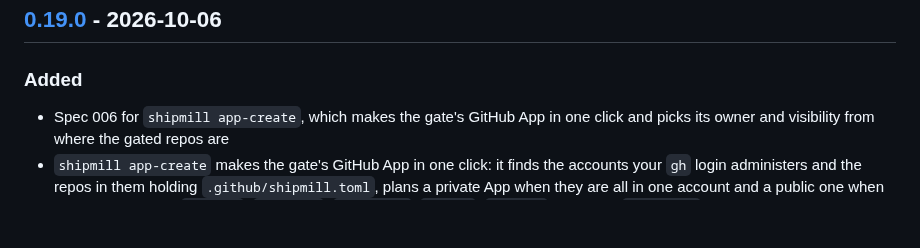
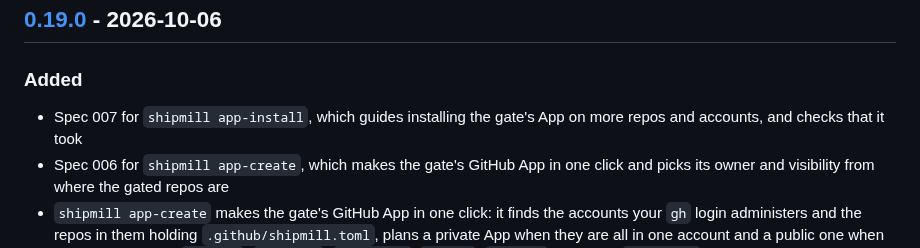
Before and after one commit to romamo/release-lanes, a Markdown page: CHANGELOG.md, the part around the change. Rendered like a GitHub page; blank space fills up the shorter version.

Commit message:
Spec 007: guide installing the gate's App on more repos
Co-Authored-By: Claude Opus 5.5 <noreply@anthropic.com>

```diff
--- a/CHANGELOG.md
+++ b/CHANGELOG.md
@@ -11,6 +11,8 @@ bot.
 
 ### Added
 
+- Spec 007 for `shipmill app-install`, which guides installing the gate's App on more repos
+  and accounts, and checks that it took
 - Spec 006 for `shipmill app-create`, which makes the gate's GitHub App in one click and
   picks its owner and visibility from where the gated repos are
 - `shipmill app-create` makes the gate's GitHub App in one click: it finds the accounts your
```
Also changed, not shown: docs/specs/007-app-install.md (added, +106 -0 lines).
